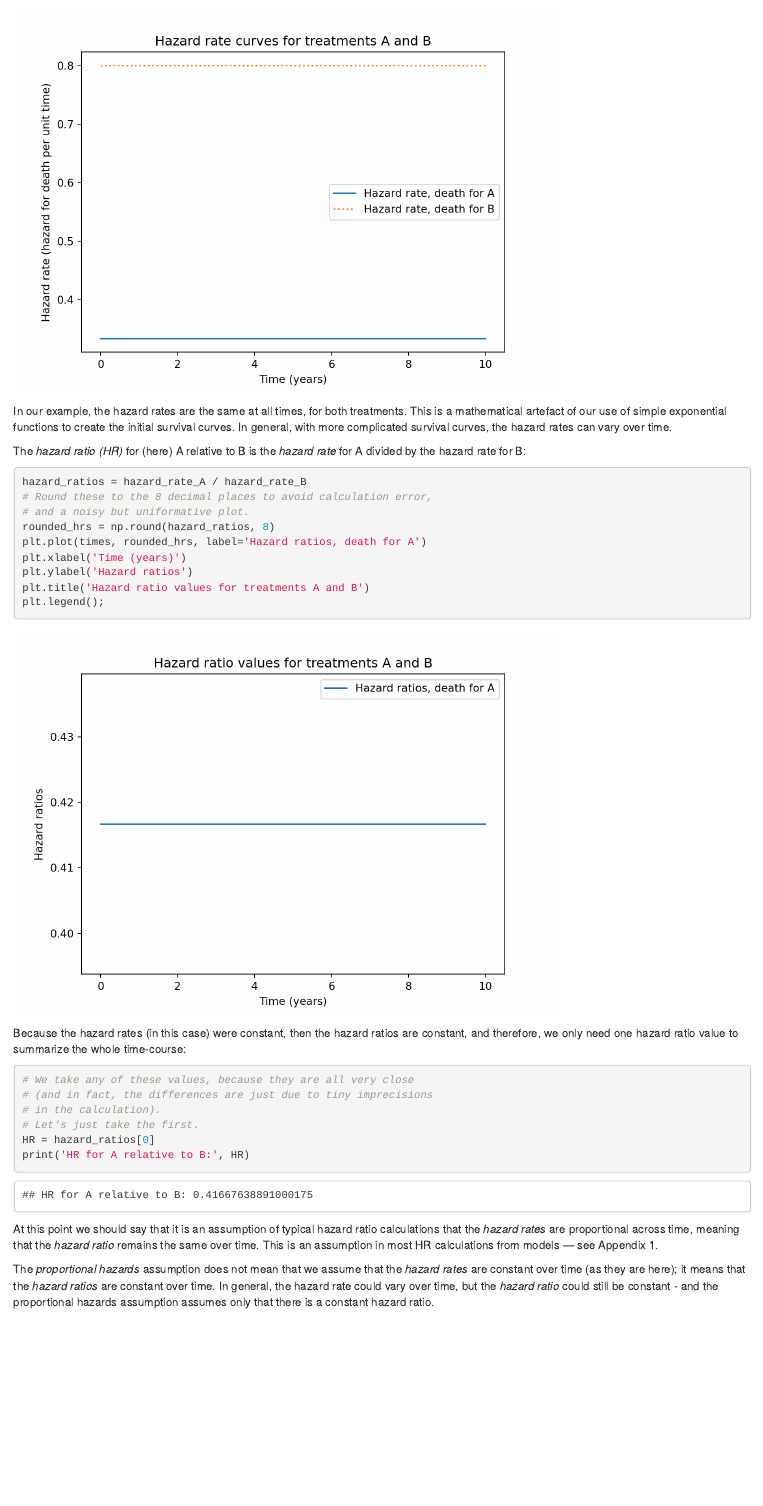
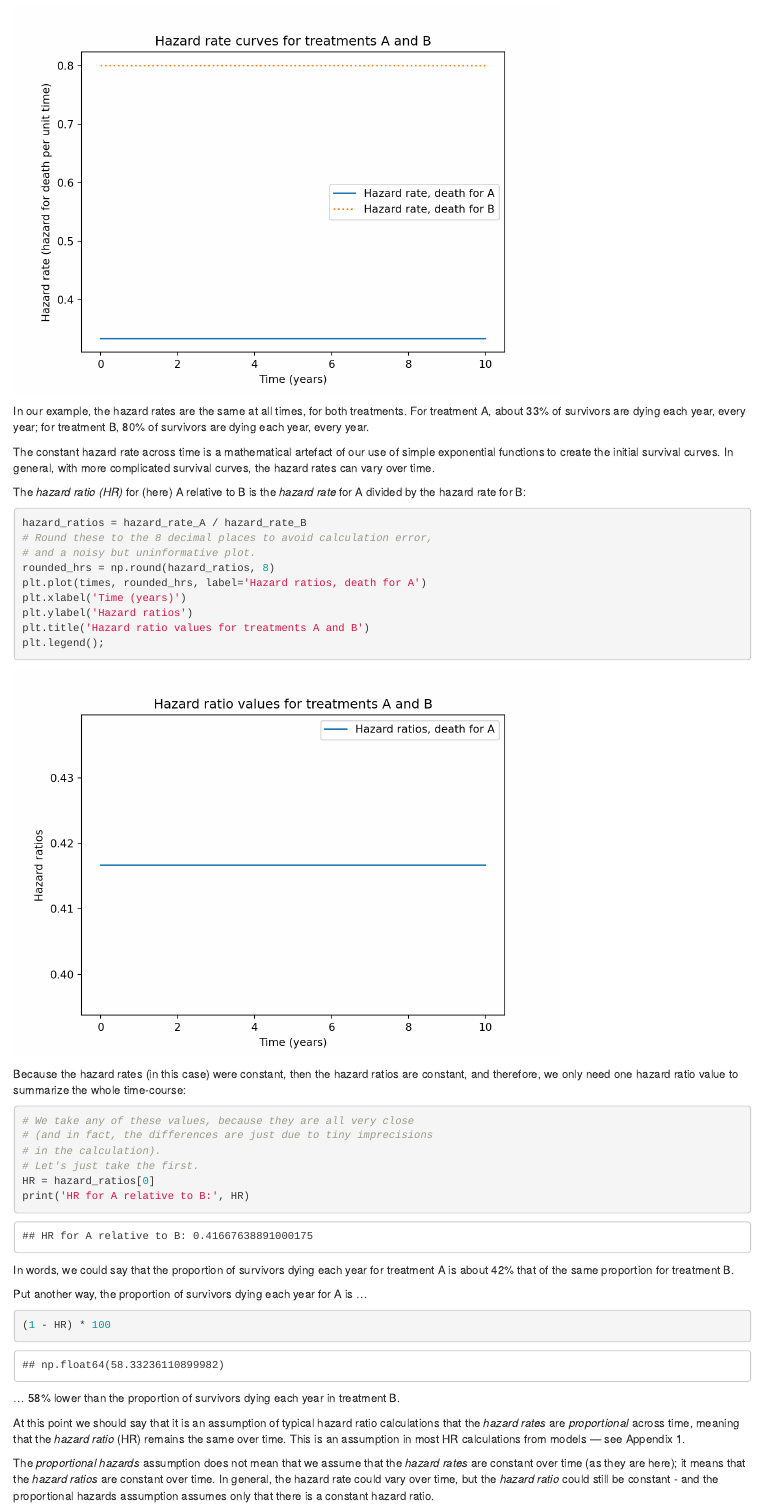
Before and after one commit to matthew-brett/hazard-ratio, an R Markdown document (hazard_ratio.Rmd): the page in a window 1100 px wide, from 6790 px down before the commit and from 6820 px down after it, so that both start at the same text. Rendered offline with R 4.5, knitr and Pandoc, with nearby package versions.

Commit message:
More on hazard ratio

````diff
--- a/hazard_ratio.Rmd
+++ b/hazard_ratio.Rmd
@@ -292,9 +296,14 @@ plt.legend();
 
 
 In our example, the hazard rates are the same at all times, for both
-treatments.  This is a mathematical artefact of our use of simple exponential
-functions to create the initial survival curves.  In general, with more
-complicated survival curves, the hazard rates can vary over time.
+treatments.   For treatment A, about 33% of survivors are dying each year,
+every year; for treatment B, 80% of survivors are dying each year, every year.
+
+
+The constant hazard rate across time is a mathematical artefact of our use of
+simple exponential functions to create the initial survival curves.  In
+general, with more complicated survival curves, the hazard rates can vary over
+time.
 
 
 The *hazard ratio (HR)* for (here) A relative to B is the *hazard rate* for
@@ -303,7 +312,7 @@ A divided by the hazard rate for B:
 ```{python}
 hazard_ratios = hazard_rate_A / hazard_rate_B
 # Round these to the 8 decimal places to avoid calculation error,
-# and a noisy but uniformative plot.
+# and a noisy but uninformative plot.
 rounded_hrs = np.round(hazard_ratios, 8)
 plt.plot(times, rounded_hrs, label='Hazard ratios, death for A')
 plt.xlabel('Time (years)')
@@ -325,13 +334,30 @@ HR = hazard_ratios[0]
 print('HR for A relative to B:', HR)
 ```
 
-At this point we should say that it is an assumption of typical hazard ratio
-calculations that the *hazard rates* are proportional across time, meaning that
-the *hazard ratio* remains the same over time.  This is an assumption in most
-HR calculations from models — see Appendix 1.
+In words, we could say that the proportion of survivors dying each year for
+treatment A is about 42% that of the same proportion for treatment B.
+
+Put another way, the proportion of survivors dying each year for A is ...
+
+```{python}
+(1 - HR) * 100
+```
+
+... 58% lower than the proportion of survivors dying each year in treatment B.
 
 
-The *proportional hazards* assumption does not mean that we assume that the *hazard rates* are constant over time (as they are here); it means that the *hazard ratios* are constant over time.  In general, the hazard rate could vary over time, but the *hazard ratio* could still be constant - and the proportional hazards assumption assumes only that there is a constant hazard ratio.
+At this point we should say that it is an assumption of typical hazard ratio
+calculations that the *hazard rates* are *proportional* across time, meaning
+that the *hazard ratio* (HR) remains the same over time.  This is an assumption
+in most HR calculations from models — see Appendix 1.
+
+
+The *proportional hazards* assumption does not mean that we assume that the
+*hazard rates* are constant over time (as they are here); it means that the
+*hazard ratios* are constant over time.  In general, the hazard rate could vary
+over time, but the *hazard ratio* could still be constant - and the
+proportional hazards assumption assumes only that there is a constant hazard
+ratio.
 
 
 Notice too that the HR is approximately the same as the RR very near the start
````
Also changed, not shown: hazard_ratio.Rmd (7 more changed lines), 1 other file.
